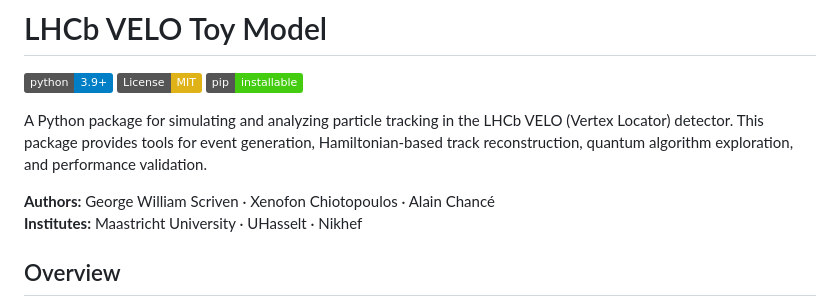
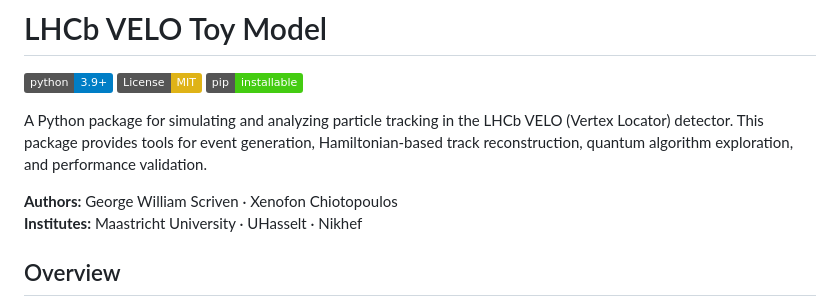
Before and after one commit to GeorgeWilliam1999/LHCb_VeLo_Toy_Model, a Markdown page: README.md, the part around the change. Drawn GitHub-style; badges without logos.

Commit message:
Update authors list in README.md
Removed Alain Chancé from the list of authors.

```diff
--- a/README.md
+++ b/README.md
@@ -9,7 +9,7 @@ A Python package for simulating and analyzing particle tracking in the LHCb VELO
 Hamiltonian-based track reconstruction, quantum algorithm exploration, and
 performance validation.
 
-**Authors:** George William Scriven · Xenofon Chiotopoulos · Alain Chancé
+**Authors:** George William Scriven · Xenofon Chiotopoulos
 **Institutes:** Maastricht University · UHasselt · Nikhef
 
 ## Overview
```
